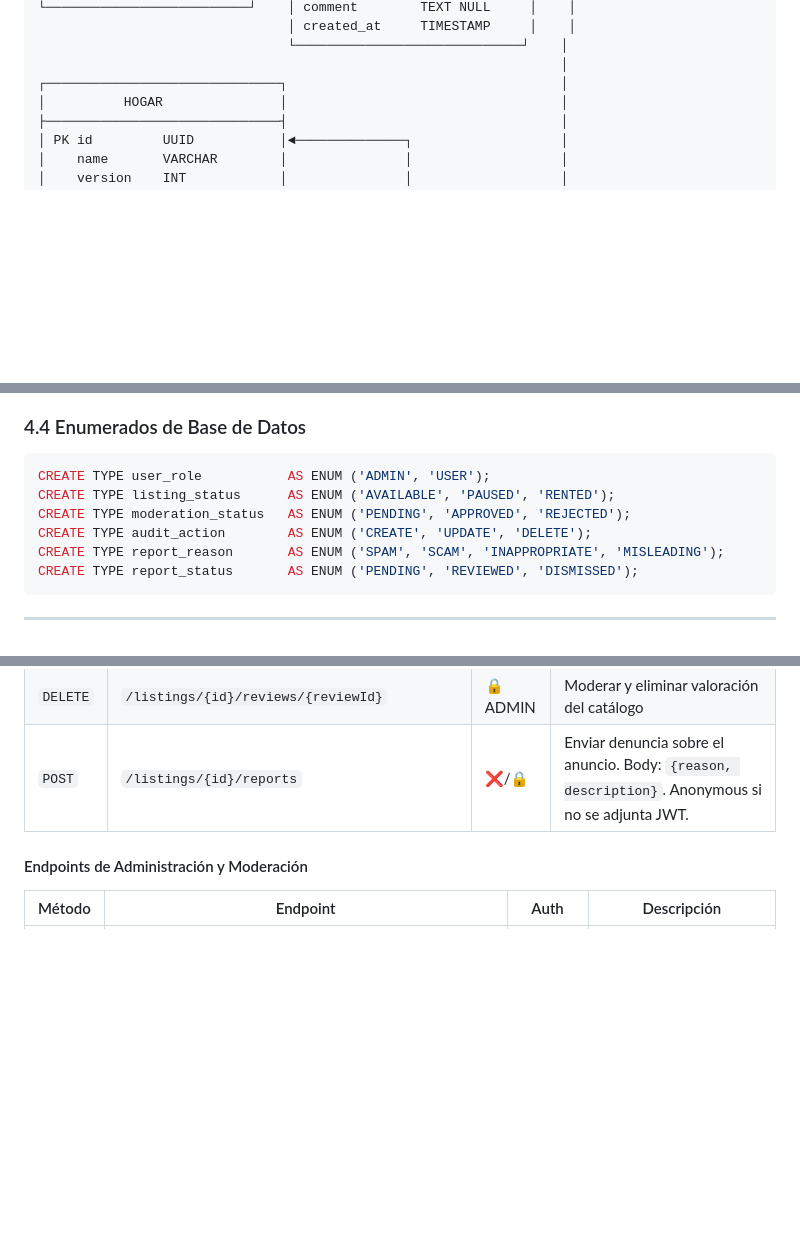
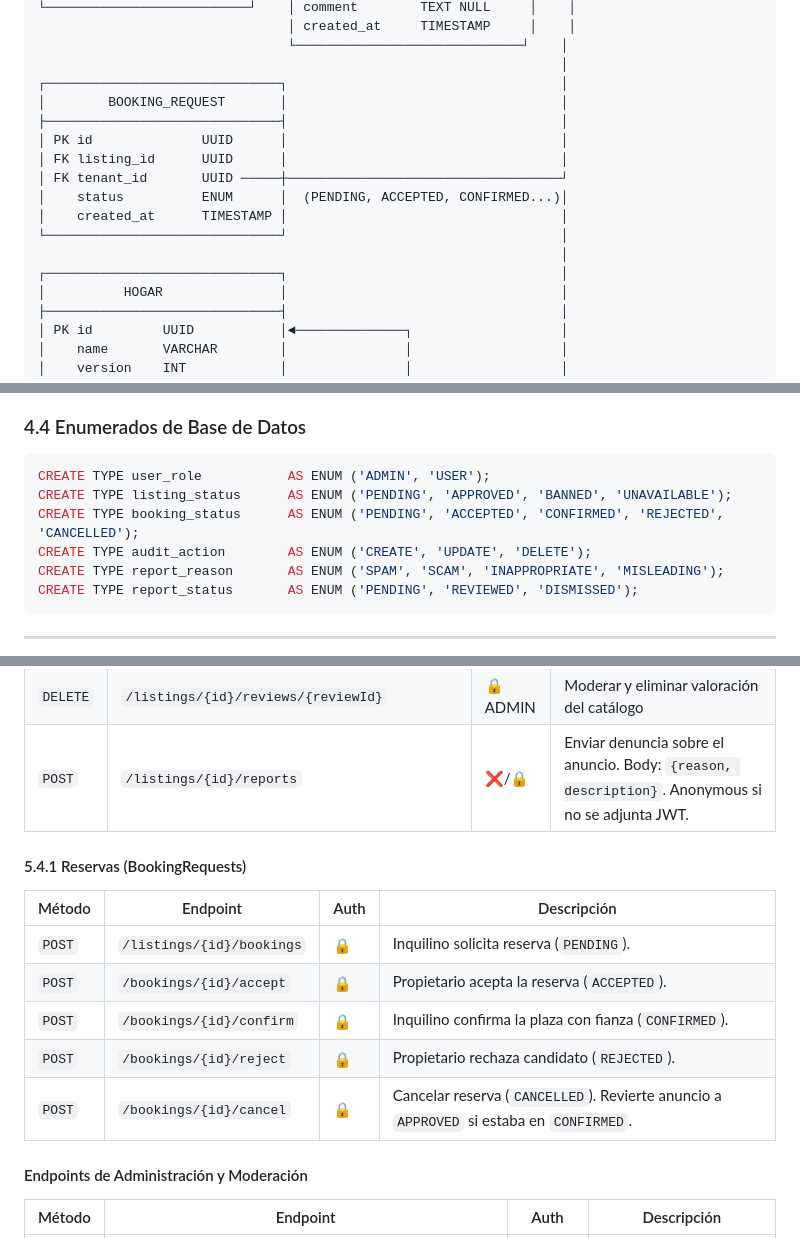
Before and after one commit to vvu981/Colivi-TFG, a Markdown page: CLAUDE.md, 3 parts joined by grey strips. Rendered like a GitHub page; blank space fills up the shorter version.

````diff
--- a/CLAUDE.md
+++ b/CLAUDE.md
@@ -233,6 +241,16 @@ Servidor independiente que implementa el Model Context Protocol (MCP) y actúa c
                                 └─────────────────────────────┘    │
                                                                    │
 ┌──────────────────────────────┐                                   │
+│        BOOKING_REQUEST       │                                   │
+├──────────────────────────────┤                                   │
+│ PK id              UUID      │                                   │
+│ FK listing_id      UUID      │                                   │
+│ FK tenant_id       UUID ─────┼───────────────────────────────────┘
+│    status          ENUM      │  (PENDING, ACCEPTED, CONFIRMED...)│
+│    created_at      TIMESTAMP │                                   │
+└──────────────────────────────┘                                   │
+                                                                   │
+┌──────────────────────────────┐                                   │
 │          HOGAR               │                                   │
 ├──────────────────────────────┤                                   │
 │ PK id         UUID           │◄──────────────┐                   │
@@ -362,8 +380,8 @@ CREATE TRIGGER trg_audit_immutable
 
 ```sql
 CREATE TYPE user_role           AS ENUM ('ADMIN', 'USER');
-CREATE TYPE listing_status      AS ENUM ('AVAILABLE', 'PAUSED', 'RENTED');
-CREATE TYPE moderation_status   AS ENUM ('PENDING', 'APPROVED', 'REJECTED');
+CREATE TYPE listing_status      AS ENUM ('PENDING', 'APPROVED', 'BANNED', 'UNAVAILABLE');
+CREATE TYPE booking_status      AS ENUM ('PENDING', 'ACCEPTED', 'CONFIRMED', 'REJECTED', 'CANCELLED');
 CREATE TYPE audit_action        AS ENUM ('CREATE', 'UPDATE', 'DELETE');
 CREATE TYPE report_reason       AS ENUM ('SPAM', 'SCAM', 'INAPPROPRIATE', 'MISLEADING');
 CREATE TYPE report_status       AS ENUM ('PENDING', 'REVIEWED', 'DISMISSED');
@@ -419,6 +437,17 @@ CREATE TYPE report_status       AS ENUM ('PENDING', 'REVIEWED', 'DISMISSED');
 | `POST` | `/listings/{id}/reviews` | 🔒 | Publicar valoración sobre la estancia en este anuncio |
 | `DELETE` | `/listings/{id}/reviews/{reviewId}` | 🔒 ADMIN | Moderar y eliminar valoración del catálogo |
 | `POST` | `/listings/{id}/reports` | ❌/🔒 | Enviar denuncia sobre el anuncio. Body: `{reason, description}`. Anonymous si no se adjunta JWT. |
+
+
+#### 5.4.1 Reservas (BookingRequests)
+
+| Método | Endpoint | Auth | Descripción |
+|---|---|---|---|
+| `POST` | `/listings/{id}/bookings` | 🔒 | Inquilino solicita reserva (`PENDING`). |
+| `POST` | `/bookings/{id}/accept` | 🔒 | Propietario acepta la reserva (`ACCEPTED`). |
+| `POST` | `/bookings/{id}/confirm` | 🔒 | Inquilino confirma la plaza con fianza (`CONFIRMED`). |
+| `POST` | `/bookings/{id}/reject` | 🔒 | Propietario rechaza candidato (`REJECTED`). |
+| `POST` | `/bookings/{id}/cancel` | 🔒 | Cancelar reserva (`CANCELLED`). Revierte anuncio a `APPROVED` si estaba en `CONFIRMED`. |
 
 #### Endpoints de Administración y Moderación
 
````
Also changed, not shown: other parts of CLAUDE.md (+15 -7 lines), SPEC.md (+17 -2 lines).
